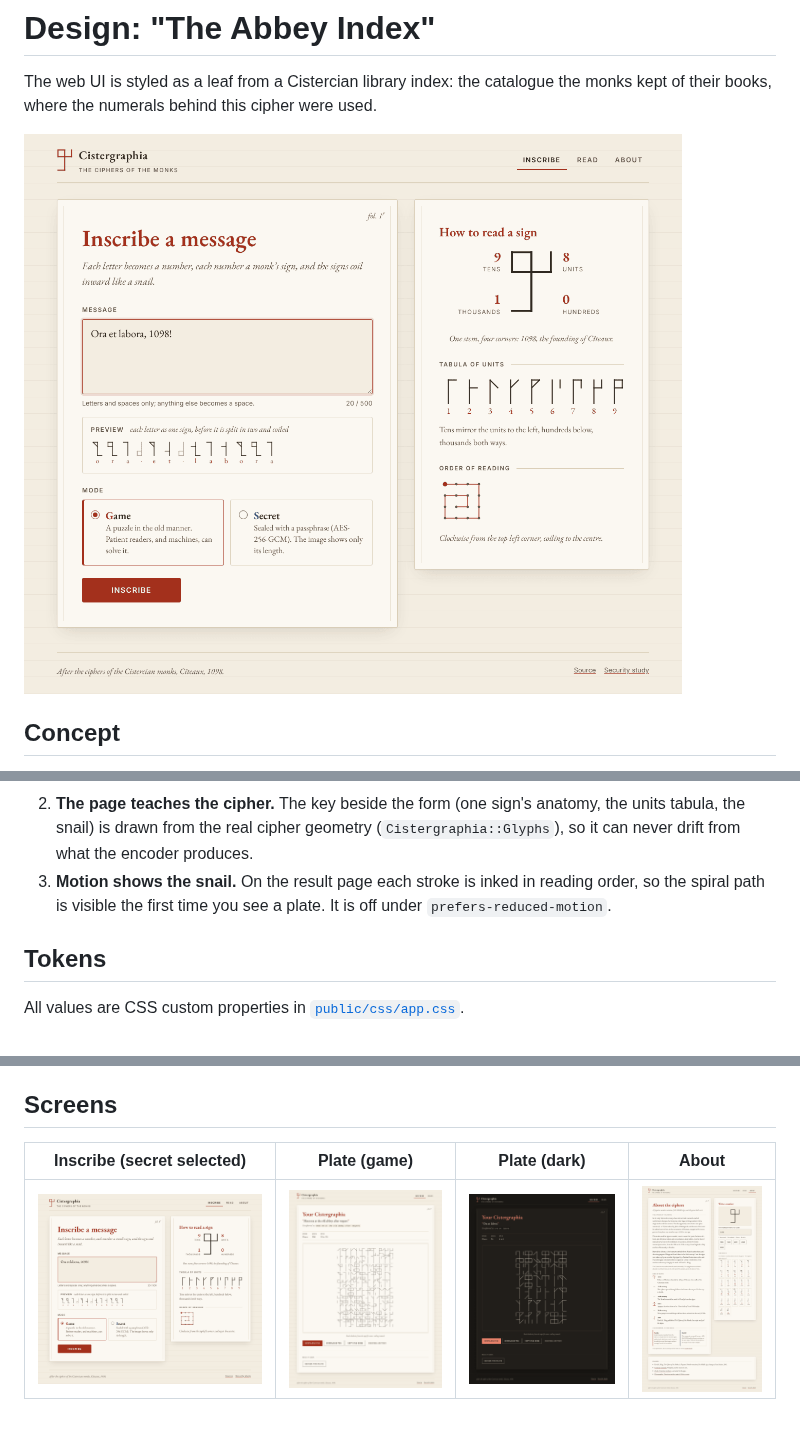
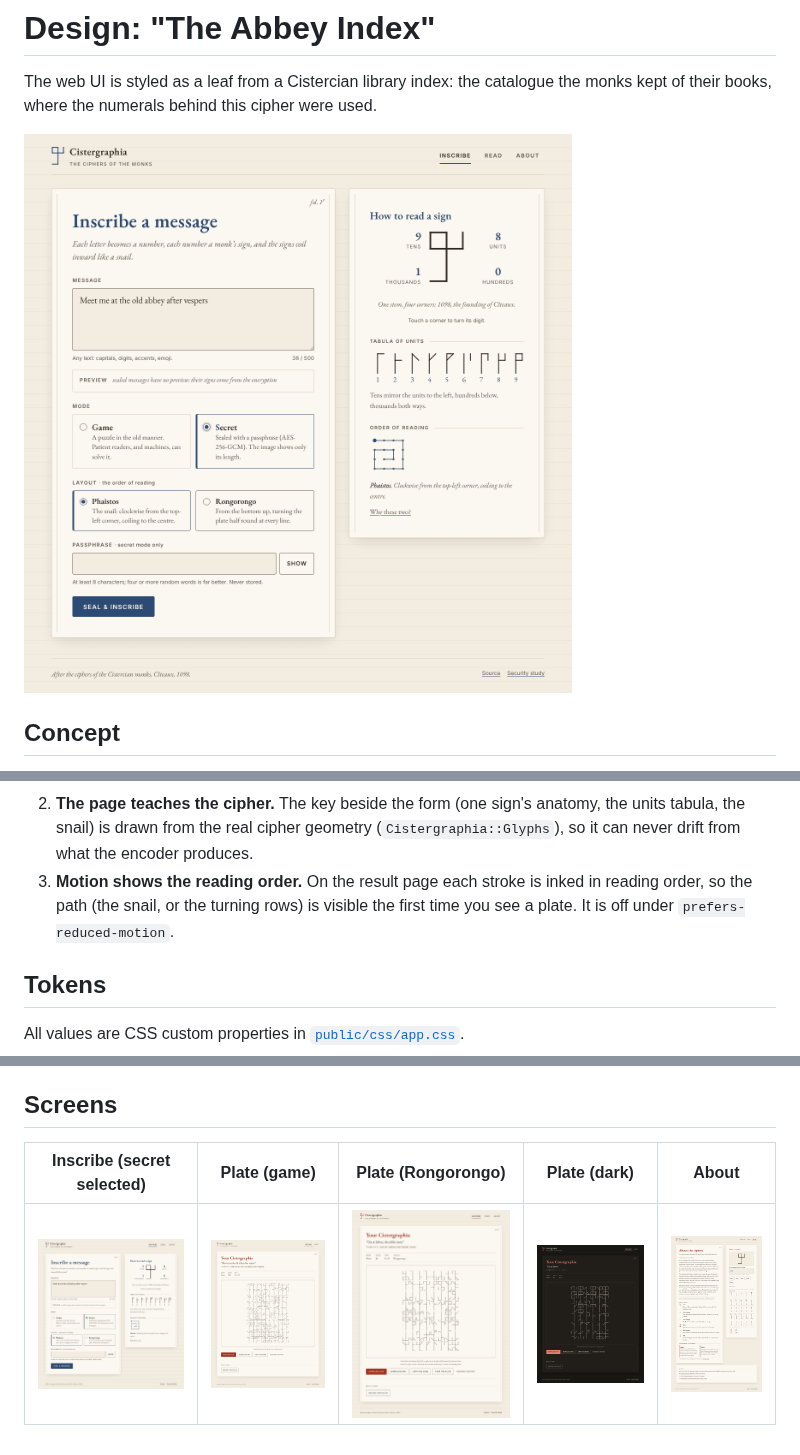
Before and after one commit to chussenot/cistergraphia, a Markdown page: docs/design.md, 3 parts joined by grey strips. Drawn GitHub-style; pictures changed too: docs/web-ui-inscribe.png, docs/web-ui-rongorongo.png (added).

```diff
--- a/docs/design.md
+++ b/docs/design.md
@@ -21,9 +21,9 @@ Three ideas carry the design:
 2. **The page teaches the cipher.** The key beside the form (one sign's anatomy, the units
    tabula, the snail) is drawn from the real cipher geometry (`Cistergraphia::Glyphs`), so it
    can never drift from what the encoder produces.
-3. **Motion shows the snail.** On the result page each stroke is inked in reading order, so
-   the spiral path is visible the first time you see a plate. It is off under
-   `prefers-reduced-motion`.
+3. **Motion shows the reading order.** On the result page each stroke is inked in reading
+   order, so the path (the snail, or the turning rows) is visible the first time you see a
+   plate. It is off under `prefers-reduced-motion`.
 
 ## Tokens
 
@@ -153,6 +158,6 @@ headless Chromium:
 
 ## Screens
 
-| Inscribe (secret selected) | Plate (game) | Plate (dark) | About |
-|---|---|---|---|
-| ![](web-ui-inscribe.png) | ![](web-ui-plate.png) | ![](web-ui-dark.png) | ![](web-ui-about.png) |
+| Inscribe (secret selected) | Plate (game) | Plate (Rongorongo) | Plate (dark) | About |
+|---|---|---|---|---|
+| ![](web-ui-inscribe.png) | ![](web-ui-plate.png) | ![](web-ui-rongorongo.png) | ![](web-ui-dark.png) | ![](web-ui-about.png) |
```
Also changed, not shown: other parts of docs/design.md (+10 -5 lines), README.md (+20 -9 lines), docs/security-study.md (+9 -1 lines), 14 other files.
